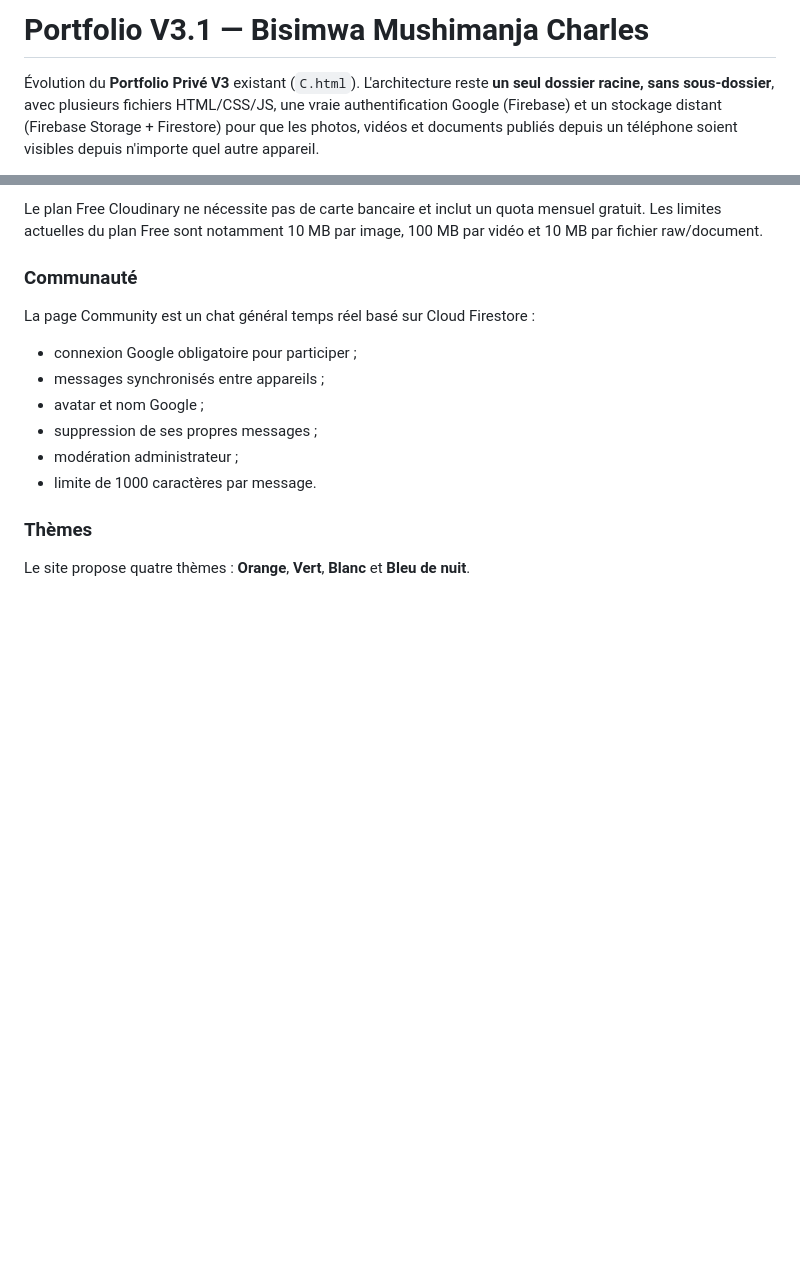
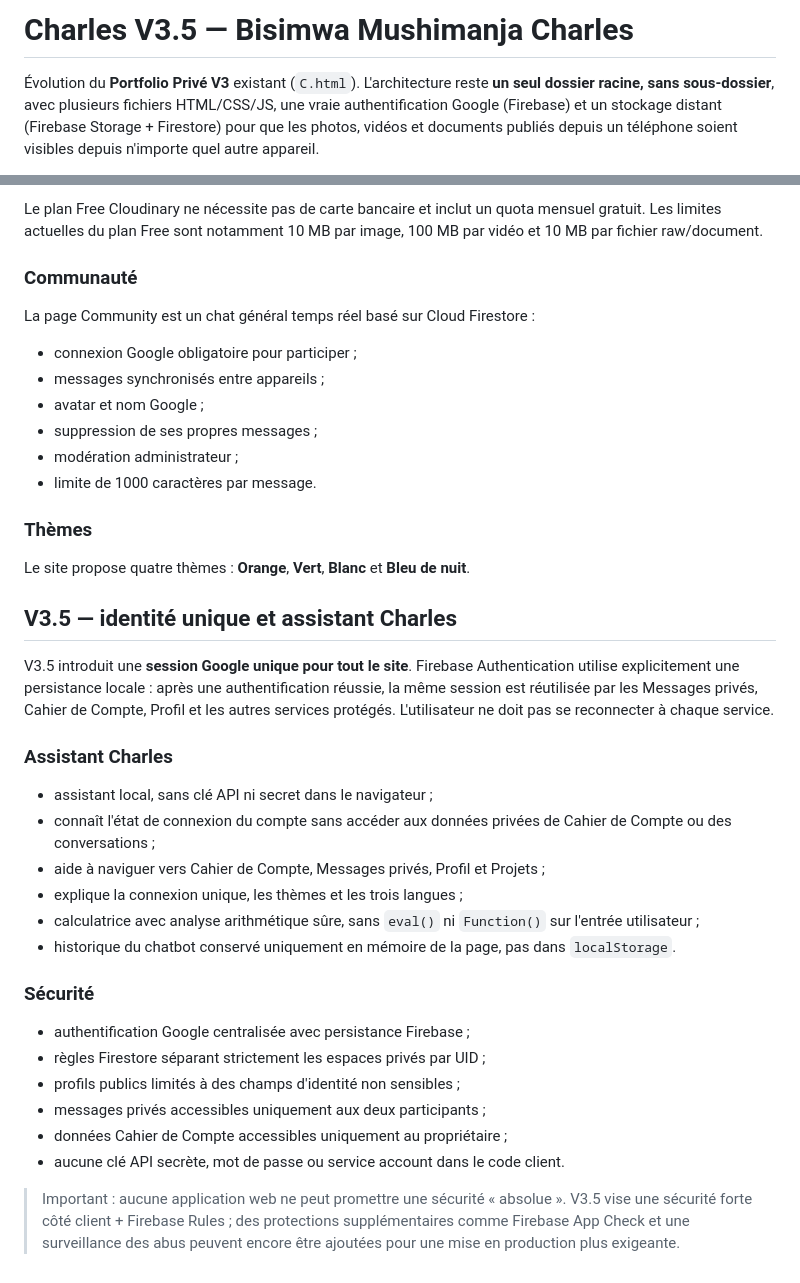
Before and after one commit to CHARTECH2024-web/Charles, a Markdown page: README.md, 2 parts joined by grey strips. Rendered like a GitHub page; blank space fills up the shorter version.

Commit message:
docs(v3.5): document unified authentication and assistant security

```diff
--- a/README.md
+++ b/README.md
@@ -1,4 +1,4 @@
-# Portfolio V3.1 — Bisimwa Mushimanja Charles
+# Charles V3.5 — Bisimwa Mushimanja Charles
 
 Évolution du **Portfolio Privé V3** existant (`C.html`). L'architecture reste
 **un seul dossier racine, sans sous-dossier**, avec plusieurs fichiers HTML/CSS/JS,
@@ -195,3 +195,26 @@ La page Community est un chat général temps réel basé sur Cloud Firestore :
 
 ### Thèmes
 Le site propose quatre thèmes : **Orange**, **Vert**, **Blanc** et **Bleu de nuit**.
+
+
+## V3.5 — identité unique et assistant Charles
+
+V3.5 introduit une **session Google unique pour tout le site**. Firebase Authentication utilise explicitement une persistance locale : après une authentification réussie, la même session est réutilisée par les Messages privés, Cahier de Compte, Profil et les autres services protégés. L'utilisateur ne doit pas se reconnecter à chaque service.
+
+### Assistant Charles
+- assistant local, sans clé API ni secret dans le navigateur ;
+- connaît l'état de connexion du compte sans accéder aux données privées de Cahier de Compte ou des conversations ;
+- aide à naviguer vers Cahier de Compte, Messages privés, Profil et Projets ;
+- explique la connexion unique, les thèmes et les trois langues ;
+- calculatrice avec analyse arithmétique sûre, sans `eval()` ni `Function()` sur l'entrée utilisateur ;
+- historique du chatbot conservé uniquement en mémoire de la page, pas dans `localStorage`.
+
+### Sécurité
+- authentification Google centralisée avec persistance Firebase ;
+- règles Firestore séparant strictement les espaces privés par UID ;
+- profils publics limités à des champs d'identité non sensibles ;
+- messages privés accessibles uniquement aux deux participants ;
+- données Cahier de Compte accessibles uniquement au propriétaire ;
+- aucune clé API secrète, mot de passe ou service account dans le code client.
+
+> Important : aucune application web ne peut promettre une sécurité « absolue ». V3.5 vise une sécurité forte côté client + Firebase Rules ; des protections supplémentaires comme Firebase App Check et une surveillance des abus peuvent encore être ajoutées pour une mise en production plus exigeante.
```
